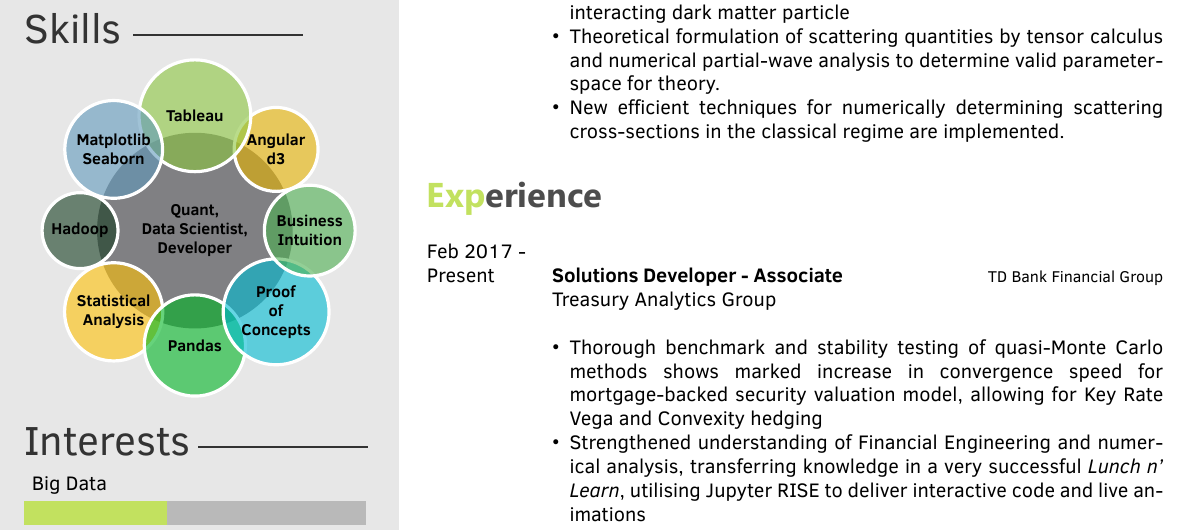
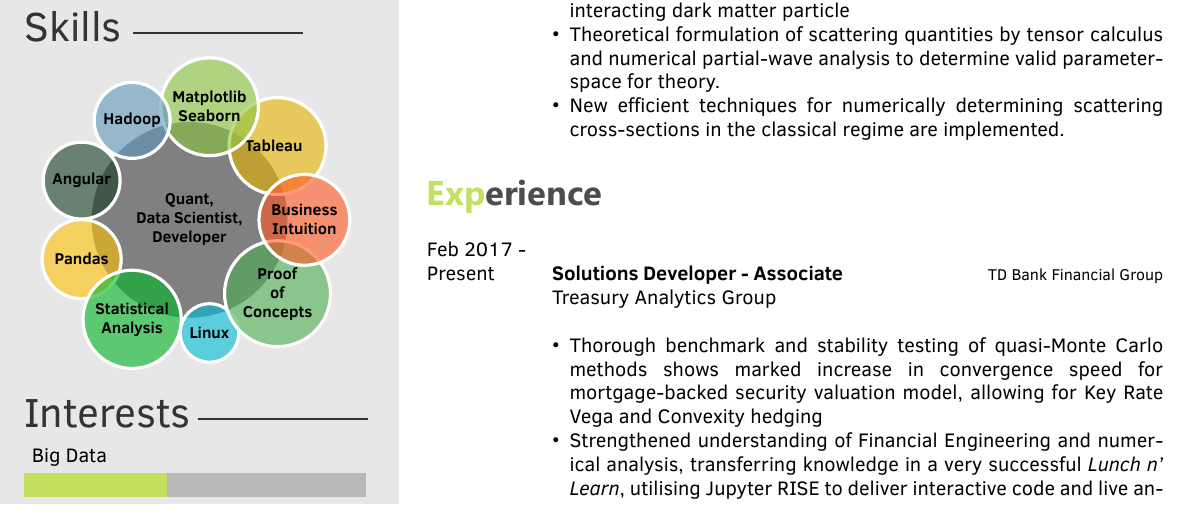
Before and after one commit to lucasdurand/Resume, a LaTeX CV (CV-onepager-r1.tex): part of the page, cut so that both start at the same text. Compiled offline with XeLaTeX.

Commit message:
updated skils

```diff
--- a/CV-onepager-r1.tex
+++ b/CV-onepager-r1.tex
@@ -26,13 +26,14 @@
 ~
 	\smartdiagram[bubble diagram]{
         \textbf{Quant,}\\\textbf{Data Scientist,}\\\textbf{Developer},
-		\textbf{Angular}\\\textbf{d3},
-		\textbf{~~~~~Tableau~~~~~},
+		\textbf{~~Tableau~~~~},
         \textbf{Matplotlib}\\\textbf{Seaborn},
    		\textbf{Hadoop},
+   				\textbf{Angular},
+		\textbf{~Pandas~},
         \textbf{Statistical}\\\textbf{Analysis},
-		\textbf{~~~~Pandas~~~~},
 %        \textbf{~~~~~~~~POCs~~~~~~~~},
+           		\textbf{Linux},
         \textbf{Proof}\\\textbf{of}\\\textbf{Concepts},
    		\textbf{Business}\\\textbf{Intuition}
     }
```
Also changed, not shown: DURAND-LUCAS-1p.pdf.
